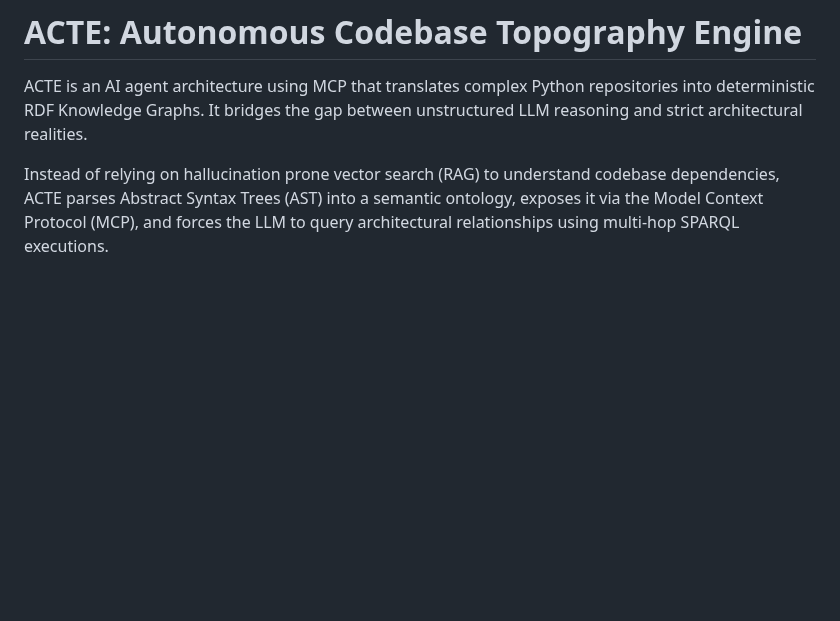
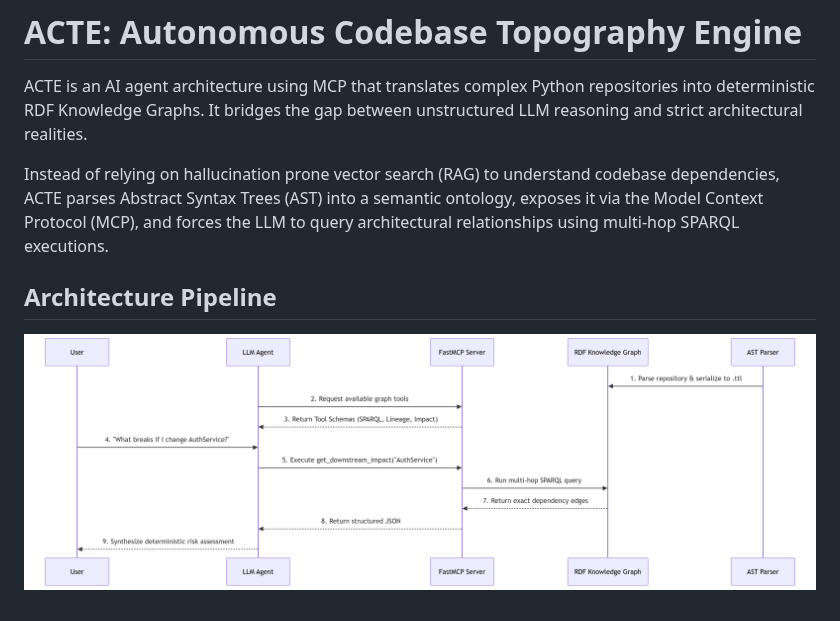
Before and after one commit to dhruv970331/Autonomous-Codebase-Topography-Engine, a Markdown page: README.MD, the part around the change. Rendered like a GitHub page; pictures changed too: ACTE_arch_flowchart.png (added); blank space fills up the shorter version.

Commit message:
added arch flowchart

```diff
--- a/README.MD
+++ b/README.MD
@@ -3,3 +3,6 @@
 ACTE is an AI agent architecture using MCP that translates complex Python repositories into deterministic RDF Knowledge Graphs. It bridges the gap between unstructured LLM reasoning and strict architectural realities.
 
 Instead of relying on hallucination prone vector search (RAG) to understand codebase dependencies, ACTE parses Abstract Syntax Trees (AST) into a semantic ontology, exposes it via the Model Context Protocol (MCP), and forces the LLM to query architectural relationships using multi-hop SPARQL executions.
+
+## Architecture Pipeline
+![ACTE Archtitecture Flowchart](ACTE_arch_flowchart.png)
```
